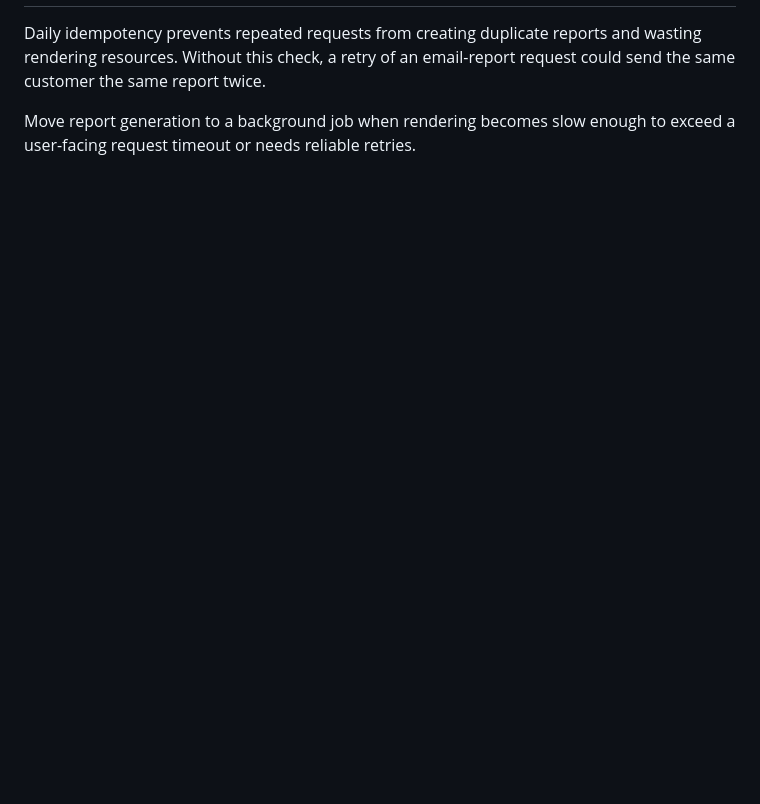
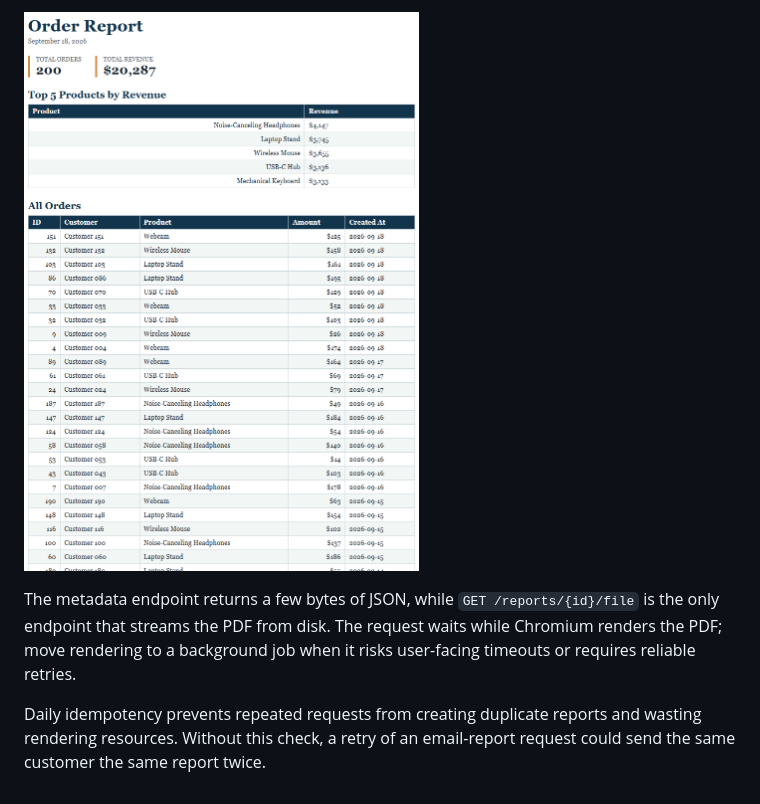
Before and after one commit to OgoAmiel/PDF-report-generator, a Markdown page: README.md, the part around the change printed below. GitHub-like rendering; pictures changed too: docs/report-page-1.png (added); blank space fills up the shorter version.

```diff
--- a/README.md
+++ b/README.md
@@ -3,3 +64,5 @@
+![Page 1 of generated order report](docs/report-page-1.png)
+
+The metadata endpoint returns a few bytes of JSON, while `GET /reports/{id}/file` is the only endpoint that streams the PDF from disk. The request waits while Chromium renders the PDF; move rendering to a background job when it risks user-facing timeouts or requires reliable retries.
+
 Daily idempotency prevents repeated requests from creating duplicate reports and wasting rendering resources. Without this check, a retry of an email-report request could send the same customer the same report twice.
-
-Move report generation to a background job when rendering becomes slow enough to exceed a user-facing request timeout or needs reliable retries.
```
Also changed, not shown: other parts of README.md (+61 -0 lines), 2 other files.
